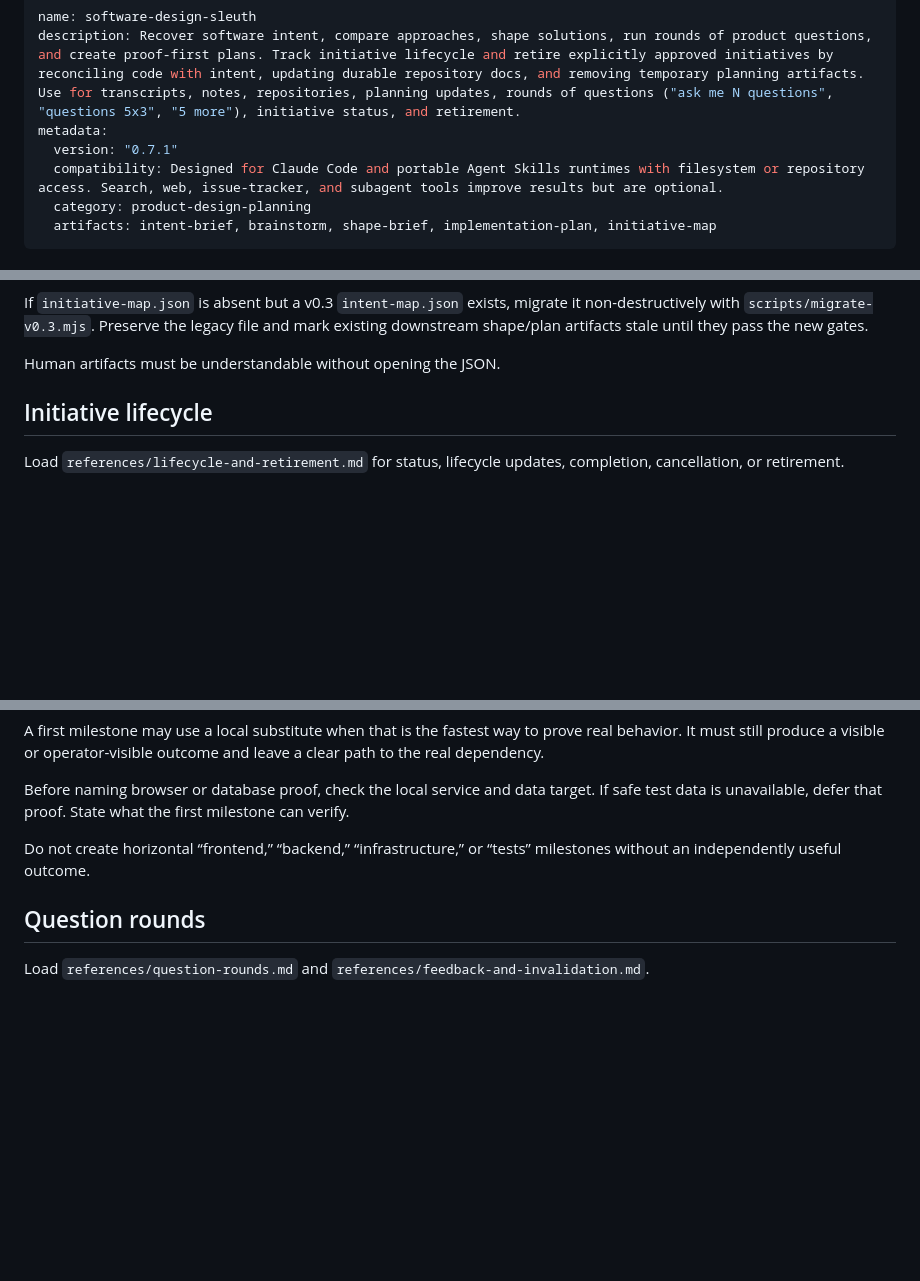
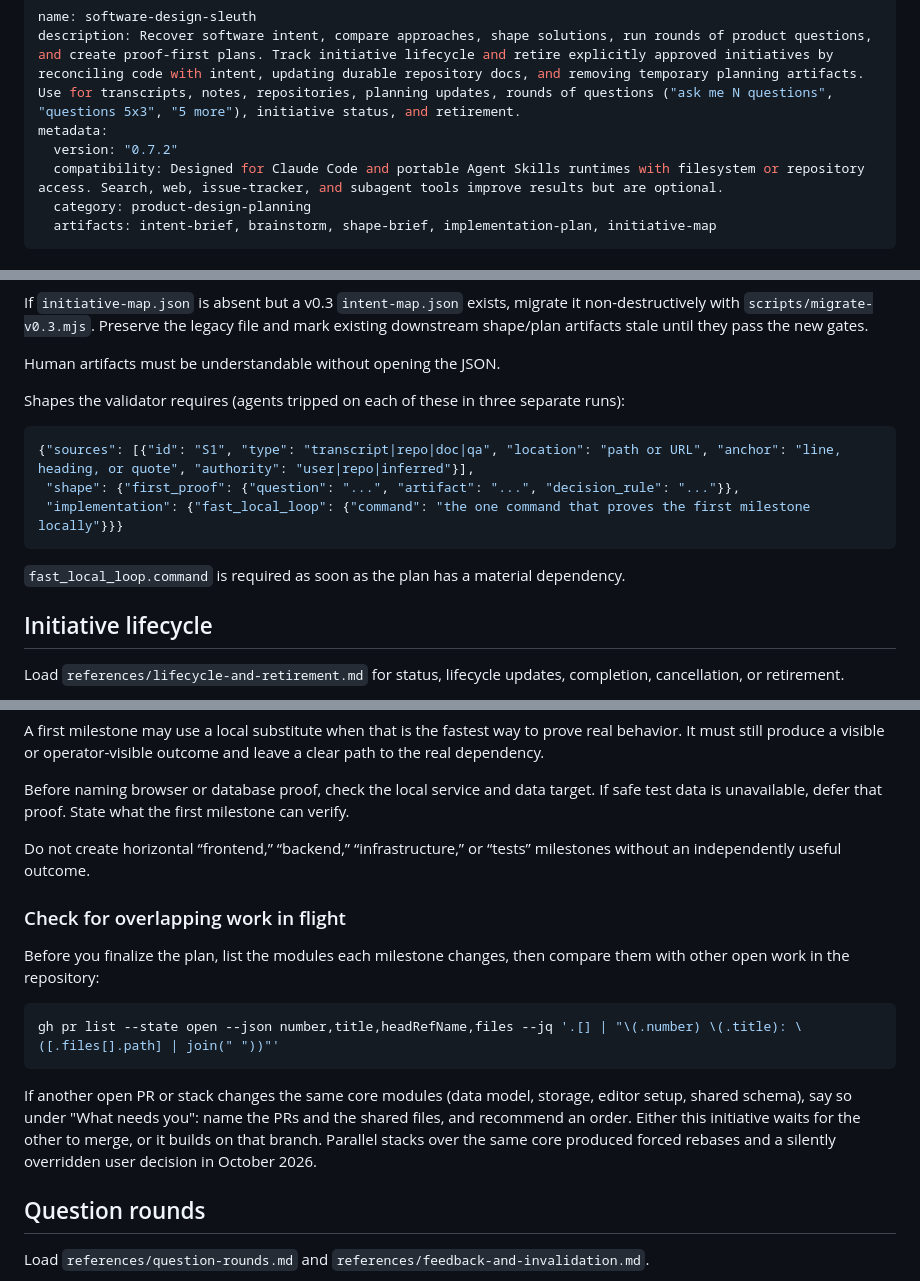
Before and after one commit to byronwall/.agents, a Markdown page: skills/software-design-sleuth-full/SKILL.md, 3 parts joined by grey strips. Rendered like a GitHub page; blank space fills up the shorter version.

Commit message:
sleuth 0.7.2: document required map shapes; check open PRs for overlap
Co-Authored-By: Claude Opus 5.5 <noreply@anthropic.com>

````diff
--- a/skills/software-design-sleuth-full/SKILL.md
+++ b/skills/software-design-sleuth-full/SKILL.md
@@ -2,7 +2,7 @@
 name: software-design-sleuth
 description: Recover software intent, compare approaches, shape solutions, run rounds of product questions, and create proof-first plans. Track initiative lifecycle and retire explicitly approved initiatives by reconciling code with intent, updating durable repository docs, and removing temporary planning artifacts. Use for transcripts, notes, repositories, planning updates, rounds of questions ("ask me N questions", "questions 5x3", "5 more"), initiative status, and retirement.
 metadata:
-  version: "0.7.1"
+  version: "0.7.2"
   compatibility: Designed for Claude Code and portable Agent Skills runtimes with filesystem or repository access. Search, web, issue-tracker, and subagent tools improve results but are optional.
   category: product-design-planning
   artifacts: intent-brief, brainstorm, shape-brief, implementation-plan, initiative-map
@@ -55,6 +55,16 @@ docs/intent/<initiative-slug>/
 If `initiative-map.json` is absent but a v0.3 `intent-map.json` exists, migrate it non-destructively with `scripts/migrate-v0.3.mjs`. Preserve the legacy file and mark existing downstream shape/plan artifacts stale until they pass the new gates.
 
 Human artifacts must be understandable without opening the JSON.
+
+Shapes the validator requires (agents tripped on each of these in three separate runs):
+
+```json
+{"sources": [{"id": "S1", "type": "transcript|repo|doc|qa", "location": "path or URL", "anchor": "line, heading, or quote", "authority": "user|repo|inferred"}],
+ "shape": {"first_proof": {"question": "...", "artifact": "...", "decision_rule": "..."}},
+ "implementation": {"fast_local_loop": {"command": "the one command that proves the first milestone locally"}}}
+```
+
+`fast_local_loop.command` is required as soon as the plan has a material dependency.
 
 ## Initiative lifecycle
 
@@ -260,6 +270,16 @@ Before naming browser or database proof, check the local service and data target
 
 Do not create horizontal “frontend,” “backend,” “infrastructure,” or “tests” milestones without an independently useful outcome.
 
+### Check for overlapping work in flight
+
+Before you finalize the plan, list the modules each milestone changes, then compare them with other open work in the repository:
+
+```sh
+gh pr list --state open --json number,title,headRefName,files --jq '.[] | "\(.number) \(.title): \([.files[].path] | join(" "))"'
+```
+
+If another open PR or stack changes the same core modules (data model, storage, editor setup, shared schema), say so under "What needs you": name the PRs and the shared files, and recommend an order. Either this initiative waits for the other to merge, or it builds on that branch. Parallel stacks over the same core produced forced rebases and a silently overridden user decision in October 2026.
+
 ## Question rounds
 
 Load `references/question-rounds.md` and `references/feedback-and-invalidation.md`.
````
Also changed, not shown: skills/software-design-sleuth-full/CHANGELOG.md (+5 -0 lines).
